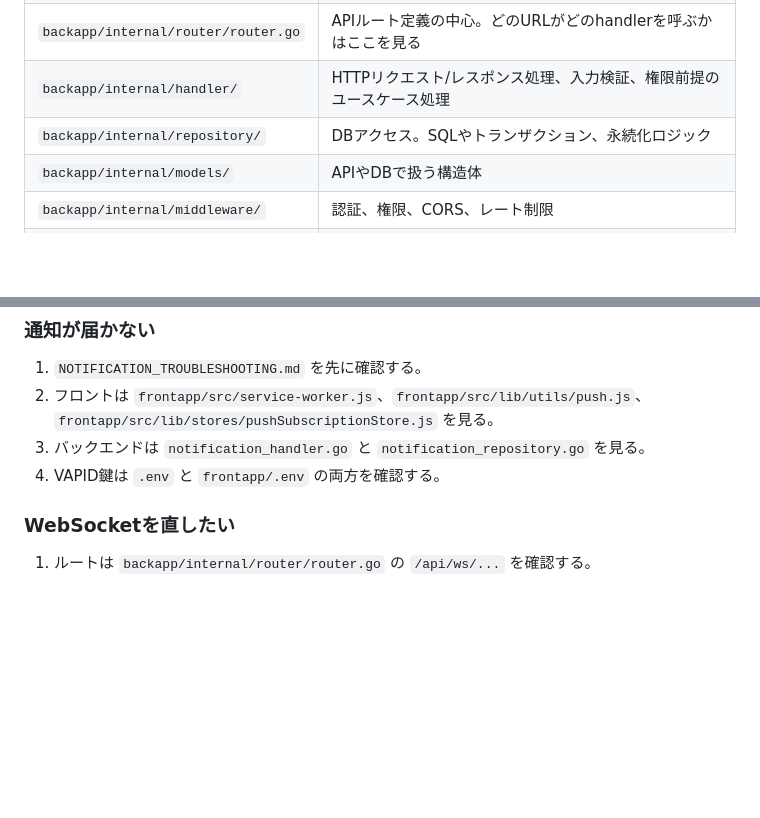
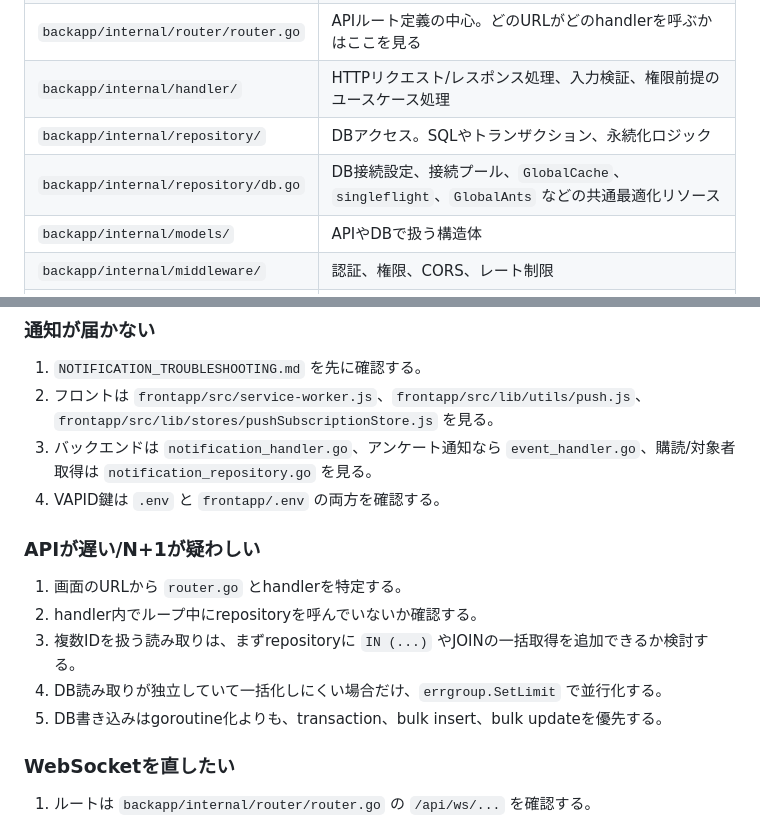
Before and after one commit to snct-SportEase/web, a Markdown page: docs/maintenance_code_map.md, 2 parts joined by grey strips. Drawn GitHub-style; blank space fills up the shorter version.

```diff
--- a/docs/maintenance_code_map.md
+++ b/docs/maintenance_code_map.md
@@ -79,6 +79,7 @@
 | `backapp/internal/router/router.go` | APIルート定義の中心。どのURLがどのhandlerを呼ぶかはここを見る |
 | `backapp/internal/handler/` | HTTPリクエスト/レスポンス処理、入力検証、権限前提のユースケース処理 |
 | `backapp/internal/repository/` | DBアクセス。SQLやトランザクション、永続化ロジック |
+| `backapp/internal/repository/db.go` | DB接続設定、接続プール、`GlobalCache`、`singleflight`、`GlobalAnts` などの共通最適化リソース |
 | `backapp/internal/models/` | APIやDBで扱う構造体 |
 | `backapp/internal/middleware/` | 認証、権限、CORS、レート制限 |
 | `backapp/internal/websocket/` | WebSocket Hub、接続クライアント、進行状況配信 |
@@ -212,8 +224,16 @@ DB変更時は、既存のSQLを直接書き換えるのではなく、新しい
 
 1. `NOTIFICATION_TROUBLESHOOTING.md` を先に確認する。
 2. フロントは `frontapp/src/service-worker.js`、`frontapp/src/lib/utils/push.js`、`frontapp/src/lib/stores/pushSubscriptionStore.js` を見る。
-3. バックエンドは `notification_handler.go` と `notification_repository.go` を見る。
+3. バックエンドは `notification_handler.go`、アンケート通知なら `event_handler.go`、購読/対象者取得は `notification_repository.go` を見る。
 4. VAPID鍵は `.env` と `frontapp/.env` の両方を確認する。
+
+### APIが遅い/N+1が疑わしい
+
+1. 画面のURLから `router.go` とhandlerを特定する。
+2. handler内でループ中にrepositoryを呼んでいないか確認する。
+3. 複数IDを扱う読み取りは、まずrepositoryに `IN (...)` やJOINの一括取得を追加できるか検討する。
+4. DB読み取りが独立していて一括化しにくい場合だけ、`errgroup.SetLimit` で並行化する。
+5. DB書き込みはgoroutine化よりも、transaction、bulk insert、bulk updateを優先する。
 
 ### WebSocketを直したい
 
```
Also changed, not shown: other parts of docs/maintenance_code_map.md (+12 -1 lines), NOTIFICATION_TROUBLESHOOTING.md (+5 -1 lines).
